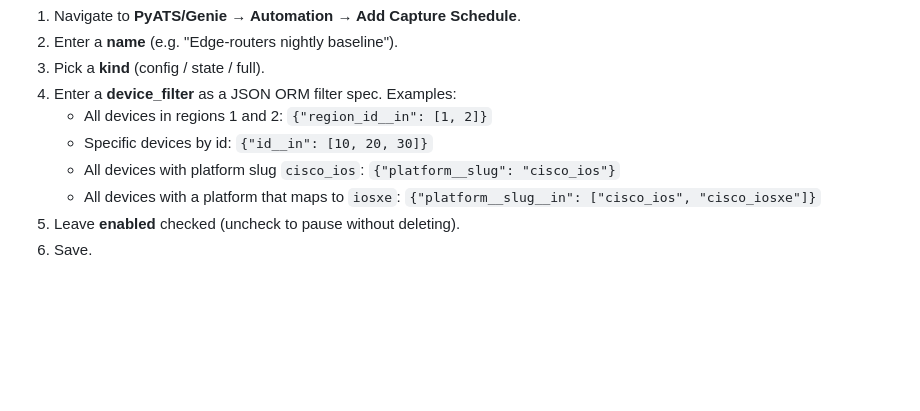
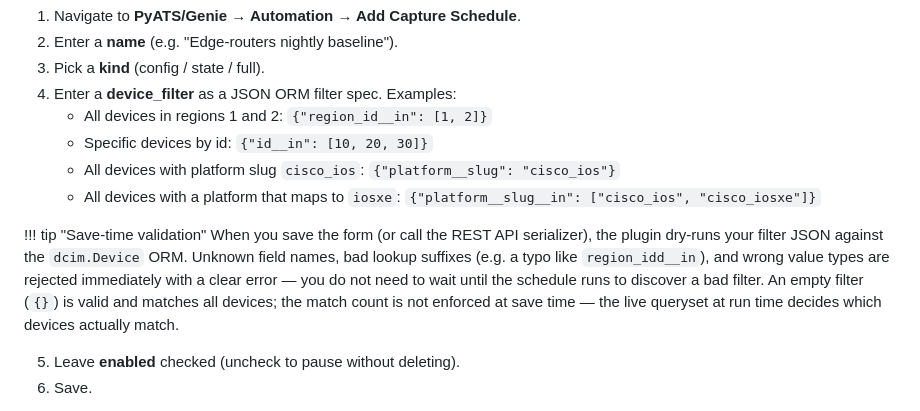
Before and after one commit to openjarv/netbox-pyats, a Markdown page: docs/user/scheduled-captures.md, the part around the change. Rendered like a GitHub page; blank space fills up the shorter version.

Commit message:
docs: add device_filter save-time validation note to scheduled-captures.md

```diff
--- a/docs/user/scheduled-captures.md
+++ b/docs/user/scheduled-captures.md
@@ -35,6 +35,17 @@ The plugin splits scheduling into three pieces (ADR-0008):
    - All devices with platform slug `cisco_ios`: `{"platform__slug": "cisco_ios"}`
    - All devices with a platform that maps to `iosxe`:
      `{"platform__slug__in": ["cisco_ios", "cisco_iosxe"]}`
+
+!!! tip "Save-time validation"
+    When you save the form (or call the REST API serializer), the plugin
+    dry-runs your filter JSON against the `dcim.Device` ORM. Unknown field
+    names, bad lookup suffixes (e.g. a typo like `region_idd__in`), and wrong
+    value types are rejected immediately with a clear error — you do not need
+    to wait until the schedule runs to discover a bad filter. An empty filter
+    (`{}`) is valid and matches all devices; the match count is not enforced at
+    save time — the live queryset at run time decides which devices actually
+    match.
+
 5. Leave **enabled** checked (uncheck to pause without deleting).
 6. Save.
 
```
